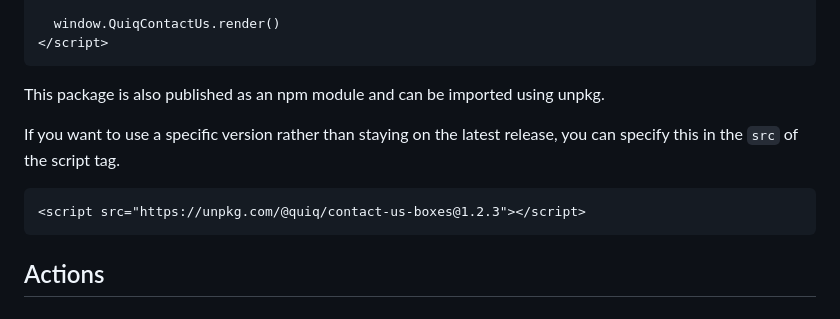
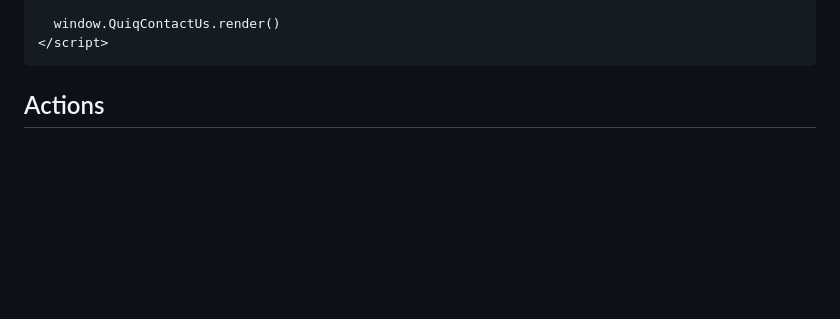
Before and after one commit to Quiq/contact-us-boxes, a Markdown page: README.md, the part around the change. Rendered like a GitHub page; blank space fills up the shorter version.

Commit message:
Update README.md to remove unpkg references

````diff
--- a/README.md
+++ b/README.md
@@ -34,13 +34,7 @@ This package can be installed using Quiq's CDN and configured with a script tag
   window.QuiqContactUs.render()
 </script>
 ```
-This package is also published as an npm module and can be imported using unpkg.
 
-If you want to use a specific version rather than staying on the latest release, you can specify this in the `src` of the script tag.
-
-```html
-<script src="https://unpkg.com/@quiq/contact-us-boxes@1.2.3"></script>
-```
 
 ## Actions
 
````
